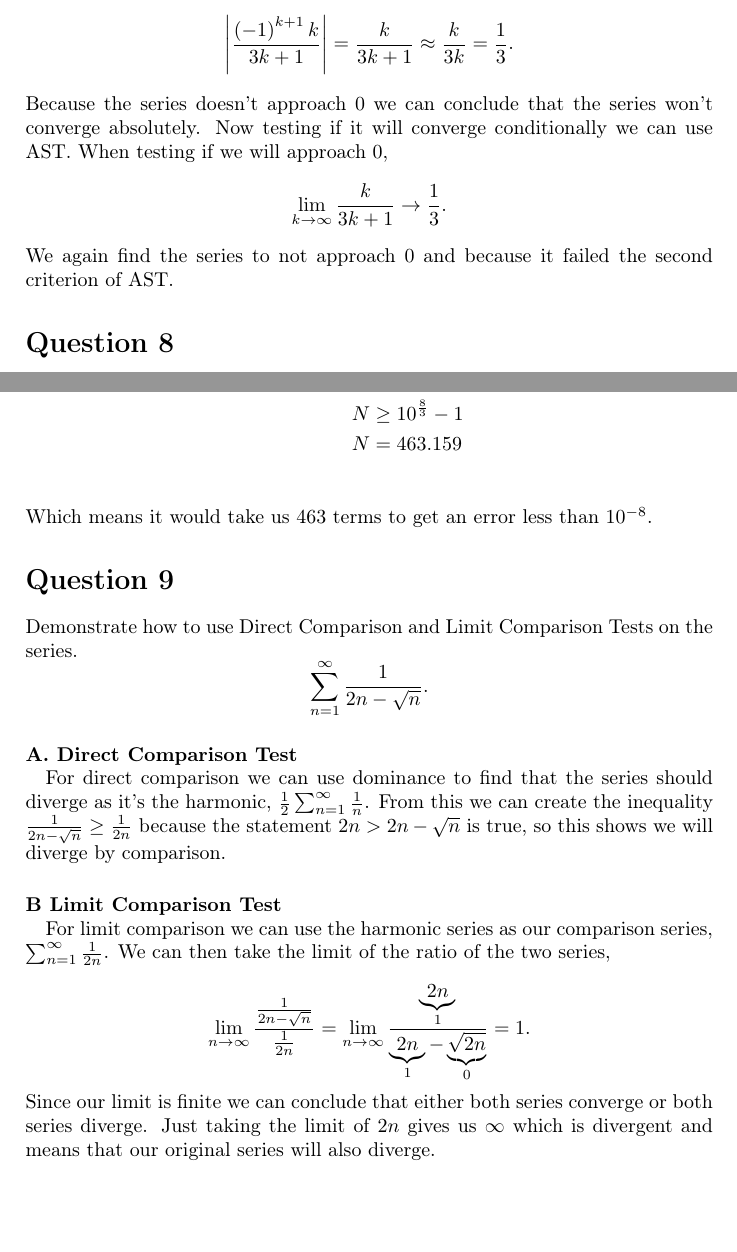
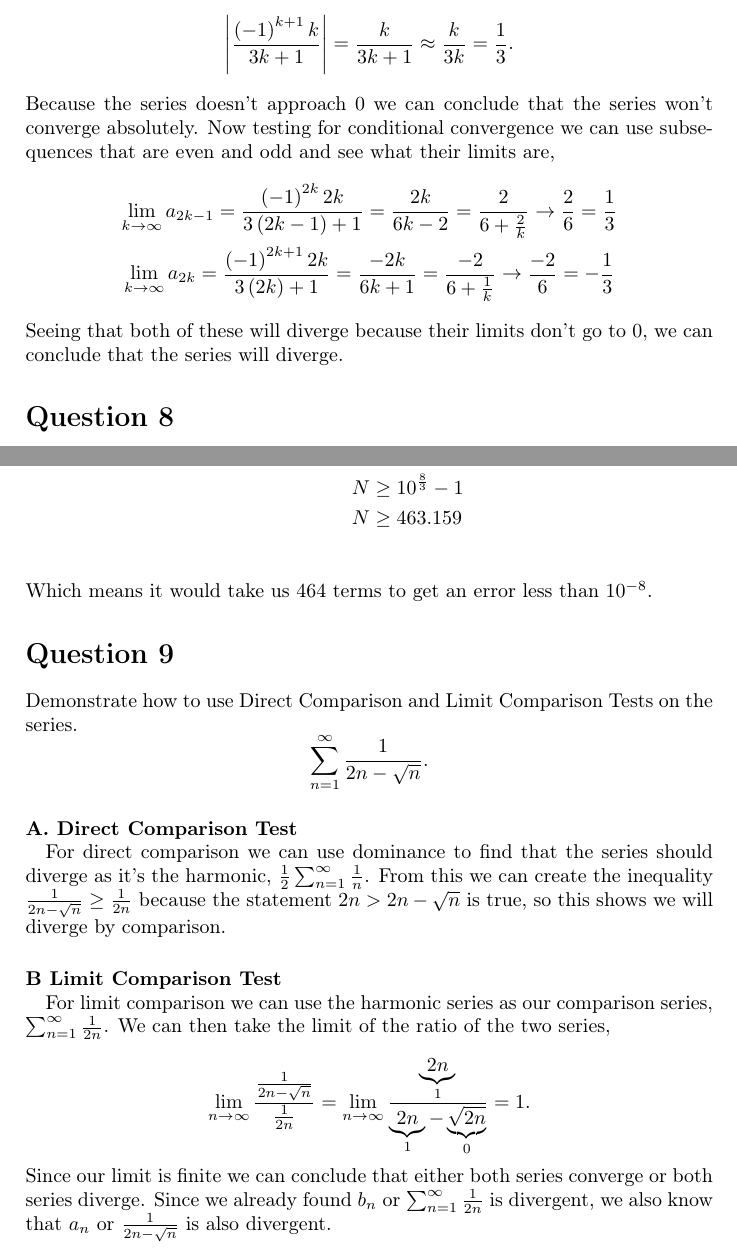
Before and after one commit to yawnbo/latexnotes, a LaTeX document (current/calc3/quizes/q3/calc3q3.tex): two parts of pages 3 and 4 of 4, joined at a grey line, cut so that both start at the same text, the shorter picture padded with empty space. Compiled offline with pdfLaTeX.

Commit message:
calc3q3 final.

```diff
--- a/current/calc3/quizes/q3/calc3q3.tex
+++ b/current/calc3/quizes/q3/calc3q3.tex
@@ -90,12 +90,12 @@ We can start by trying to determine if the series converges absolutely, so,
 \[
 \left| \frac{ \left( -1 \right) ^{ k+1 }k }{ 3k+1 } \right|= \frac{ k }{ 3k+1 } \approx \frac{ k }{ 3k } =\frac{ 1 }{ 3 }
 .\]
-Because the series doesn't approach 0 we can conclude that the series won't converge absolutely. Now testing if it will converge conditionally we can use AST. When testing if we will approach 0,
-\[
-\lim_{ k \to \infty} \frac{ k }{ 3k+1 } \to \frac{ 1 }{ 3 }
-.\]
-We again find the series to not approach 0 and because it failed the second criterion of AST.
-
+Because the series doesn't approach 0 we can conclude that the series won't converge absolutely. Now testing for conditional convergence we can use subsequences that are even and odd and see what their limits are,
+\begin{gather*}
+\lim_{ k \to \infty} a_{ 2k -1 } = \frac{ \left( -1 \right) ^{ 2k }2k }{ 3\left( 2k -1 \right) +1 } = \frac{ 2k }{ 6k- 2 } = \frac{ 2 }{ 6 + \frac{ 2 }{ k } } \to \frac{ 2 }{ 6 } = \frac{ 1 }{ 3 } \\
+\lim_{ k \to \infty} a_{ 2k } = \frac{ \left( -1 \right) ^{ 2k+1 }2k }{ 3\left( 2k \right) +1 } = \frac{ -2k }{ 6k+1 } = \frac{ -2 }{ 6 + \frac{ 1 }{ k } } \to \frac{ -2 }{ 6 } = -\frac{ 1 }{ 3 }
+\end{gather*}
+Seeing that both of these will diverge because their limits don't go to 0, we can conclude that the series will diverge.
 \section*{Question 8}%
 \label{sec:Question 8}
 Using the Alternating Series Estimation Theorem, determine the minimum number of terms so that the error in approximating $ \sum_{ n=1 } ^{ \infty } \frac{ \left( -1 \right) ^{ n+1 } }{ n^3 } $ is no greater than $ 10^{ -8 } $. \\ \\
@@ -117,9 +117,9 @@ Now that we know we have convergence we can use the AST to find the error with,
 	\left( N+1 \right) ^3 &\ge 10^{ 8 } \\
 	N+1 &\ge 10^{ \frac{ 8 }{ 3 }  } \\
 	N & \ge 10^{ \frac{ 8 }{ 3 }  }- 1 \\
-	N &= 463.159 \\
+	N &\ge 463.159 \\
 \end{align*}
-Which means it would take us 463 terms to get an error less than $ 10^{ -8 } $.
+Which means it would take us 464 terms to get an error less than $ 10^{ -8 } $.
 
 \section*{Question 9}%
 \label{sec:Question 9}
@@ -136,5 +136,5 @@ For limit comparison we can use the harmonic series as our comparison series, $
 \[
 \lim_{ n \to \infty} \frac{ \frac{ 1 }{ 2n-\sqrt{ n} }  }{ \frac{ 1 }{ 2n }  }= \lim_{ n \to \infty} \frac{ \underbrace{ 2n }_{ 1 } }{ \underbrace{ 2n }_{ 1 } - \underbrace{ \sqrt{ 2n} }_{ 0 }  } = 1
 .\]
-Since our limit is finite we can conclude that either both series converge or both series diverge. Just taking the limit of $ 2n $ gives us $ \infty $ which is divergent and means that our original series will also diverge.
+Since our limit is finite we can conclude that either both series converge or both series diverge. Since we already found $ b_n $ or $ \sum_{ n=1 } ^{ \infty } \frac{ 1 }{ 2n }  $ is divergent, we also know that $ a_n $ or $ \frac{ 1 }{ 2n -\sqrt{ n} }  $ is also divergent.
 \end{document}
```
